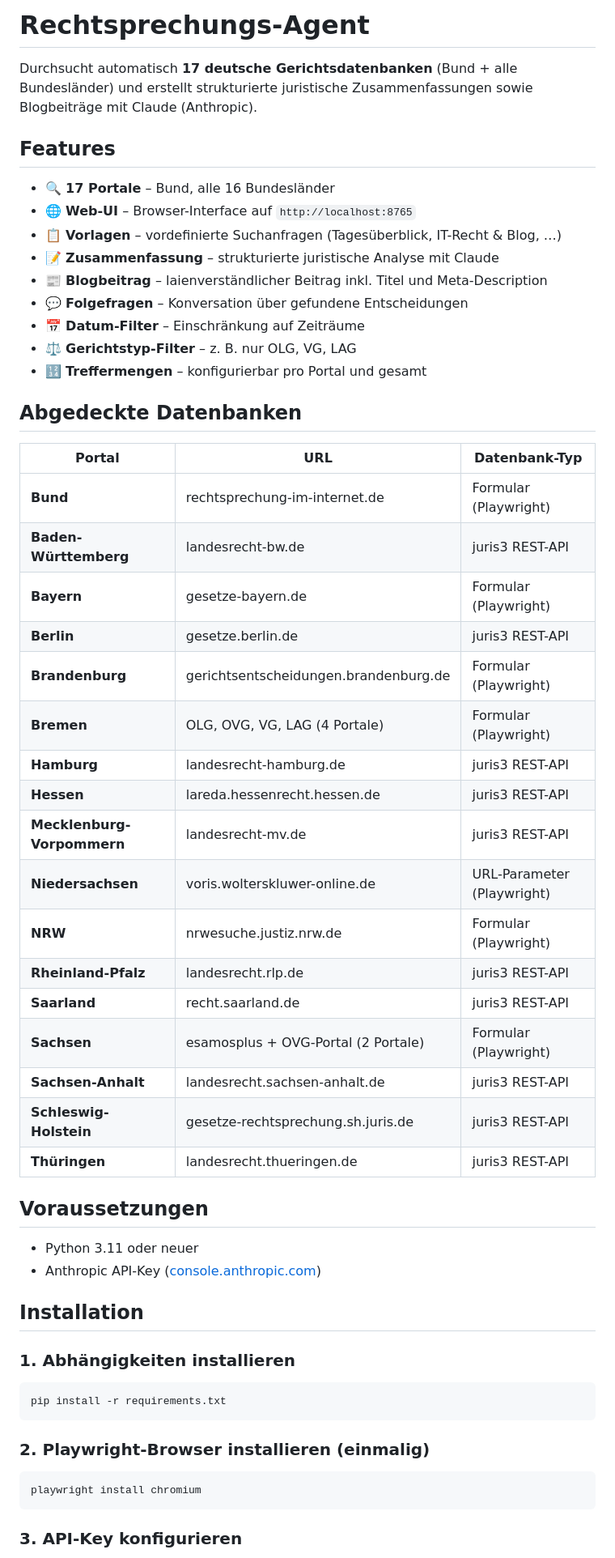
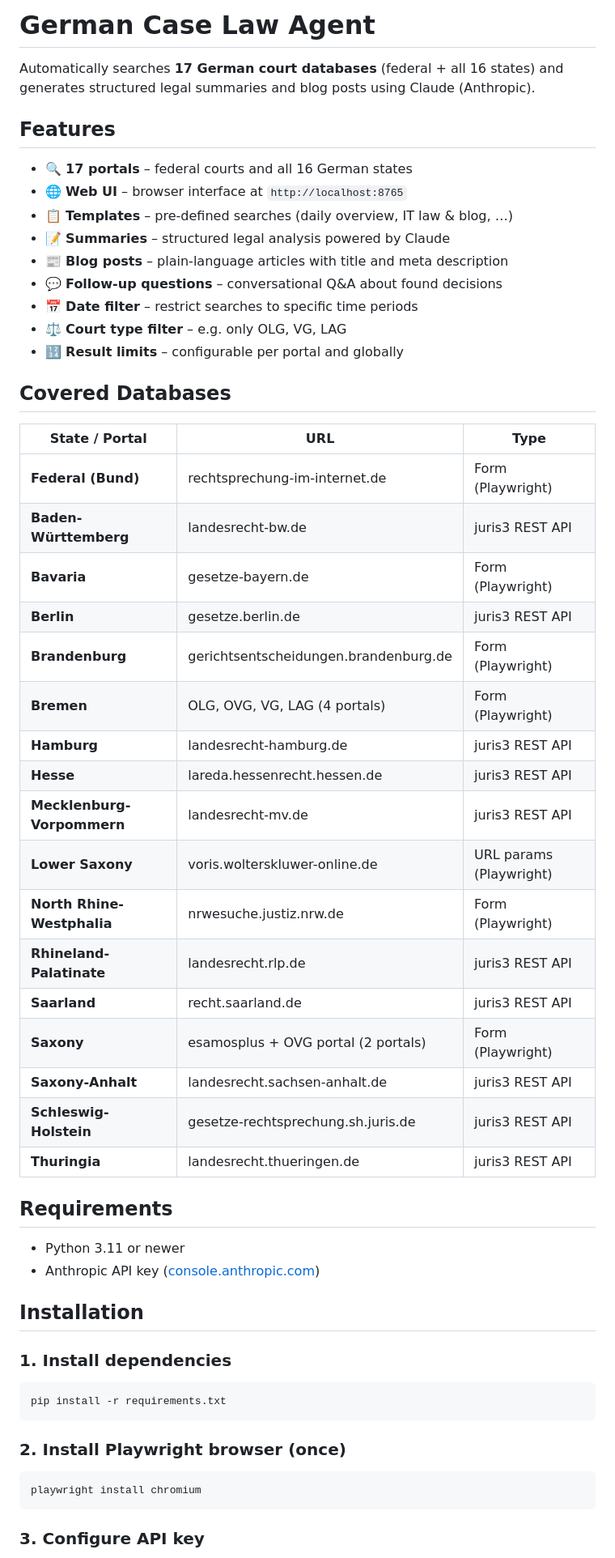
Before and after one commit to web-kl/case-law-database, a Markdown page: README.md, the part around one of its changes. Shown at 81% size. Drawn GitHub-style.

Commit message:
README: translated to English

````diff
--- a/README.md
+++ b/README.md
@@ -1,60 +1,60 @@
-# Rechtsprechungs-Agent
+# German Case Law Agent
 
-Durchsucht automatisch **17 deutsche Gerichtsdatenbanken** (Bund + alle Bundesländer)
-und erstellt strukturierte juristische Zusammenfassungen sowie Blogbeiträge mit Claude (Anthropic).
+Automatically searches **17 German court databases** (federal + all 16 states)
+and generates structured legal summaries and blog posts using Claude (Anthropic).
 
 ## Features
 
-- 🔍 **17 Portale** – Bund, alle 16 Bundesländer
-- 🌐 **Web-UI** – Browser-Interface auf `http://localhost:8765`
-- 📋 **Vorlagen** – vordefinierte Suchanfragen (Tagesüberblick, IT-Recht & Blog, …)
-- 📝 **Zusammenfassung** – strukturierte juristische Analyse mit Claude
-- 📰 **Blogbeitrag** – laienverständlicher Beitrag inkl. Titel und Meta-Description
-- 💬 **Folgefragen** – Konversation über gefundene Entscheidungen
-- 📅 **Datum-Filter** – Einschränkung auf Zeiträume
-- ⚖️ **Gerichtstyp-Filter** – z. B. nur OLG, VG, LAG
-- 🔢 **Treffermengen** – konfigurierbar pro Portal und gesamt
+- 🔍 **17 portals** – federal courts and all 16 German states
+- 🌐 **Web UI** – browser interface at `http://localhost:8765`
+- 📋 **Templates** – pre-defined searches (daily overview, IT law & blog, …)
+- 📝 **Summaries** – structured legal analysis powered by Claude
+- 📰 **Blog posts** – plain-language articles with title and meta description
+- 💬 **Follow-up questions** – conversational Q&A about found decisions
+- 📅 **Date filter** – restrict searches to specific time periods
+- ⚖️ **Court type filter** – e.g. only OLG, VG, LAG
+- 🔢 **Result limits** – configurable per portal and globally
 
-## Abgedeckte Datenbanken
+## Covered Databases
 
-| Portal | URL | Datenbank-Typ |
+| State / Portal | URL | Type |
 |---|---|---|
-| **Bund** | rechtsprechung-im-internet.de | Formular (Playwright) |
-| **Baden-Württemberg** | landesrecht-bw.de | juris3 REST-API |
-| **Bayern** | gesetze-bayern.de | Formular (Playwright) |
-| **Berlin** | gesetze.berlin.de | juris3 REST-API |
-| **Brandenburg** | gerichtsentscheidungen.brandenburg.de | Formular (Playwright) |
-| **Bremen** | OLG, OVG, VG, LAG (4 Portale) | Formular (Playwright) |
-| **Hamburg** | landesrecht-hamburg.de | juris3 REST-API |
-| **Hessen** | lareda.hessenrecht.hessen.de | juris3 REST-API |
-| **Mecklenburg-Vorpommern** | landesrecht-mv.de | juris3 REST-API |
-| **Niedersachsen** | voris.wolterskluwer-online.de | URL-Parameter (Playwright) |
-| **NRW** | nrwesuche.justiz.nrw.de | Formular (Playwright) |
-| **Rheinland-Pfalz** | landesrecht.rlp.de | juris3 REST-API |
-| **Saarland** | recht.saarland.de | juris3 REST-API |
-| **Sachsen** | esamosplus + OVG-Portal (2 Portale) | Formular (Playwright) |
-| **Sachsen-Anhalt** | landesrecht.sachsen-anhalt.de | juris3 REST-API |
-| **Schleswig-Holstein** | gesetze-rechtsprechung.sh.juris.de | juris3 REST-API |
-| **Thüringen** | landesrecht.thueringen.de | juris3 REST-API |
+| **Federal (Bund)** | rechtsprechung-im-internet.de | Form (Playwright) |
+| **Baden-Württemberg** | landesrecht-bw.de | juris3 REST API |
+| **Bavaria** | gesetze-bayern.de | Form (Playwright) |
+| **Berlin** | gesetze.berlin.de | juris3 REST API |
+| **Brandenburg** | gerichtsentscheidungen.brandenburg.de | Form (Playwright) |
+| **Bremen** | OLG, OVG, VG, LAG (4 portals) | Form (Playwright) |
+| **Hamburg** | landesrecht-hamburg.de | juris3 REST API |
+| **Hesse** | lareda.hessenrecht.hessen.de | juris3 REST API |
+| **Mecklenburg-Vorpommern** | landesrecht-mv.de | juris3 REST API |
+| **Lower Saxony** | voris.wolterskluwer-online.de | URL params (Playwright) |
+| **North Rhine-Westphalia** | nrwesuche.justiz.nrw.de | Form (Playwright) |
+| **Rhineland-Palatinate** | landesrecht.rlp.de | juris3 REST API |
+| **Saarland** | recht.saarland.de | juris3 REST API |
+| **Saxony** | esamosplus + OVG portal (2 portals) | Form (Playwright) |
+| **Saxony-Anhalt** | landesrecht.sachsen-anhalt.de | juris3 REST API |
+| **Schleswig-Holstein** | gesetze-rechtsprechung.sh.juris.de | juris3 REST API |
+| **Thuringia** | landesrecht.thueringen.de | juris3 REST API |
 
-## Voraussetzungen
+## Requirements
 
-- Python 3.11 oder neuer
-- Anthropic API-Key ([console.anthropic.com](https://console.anthropic.com/))
+- Python 3.11 or newer
+- Anthropic API key ([console.anthropic.com](https://console.anthropic.com/))
 
 ## Installation
 
-### 1. Abhängigkeiten installieren
+### 1. Install dependencies
 
 ```bash
 pip install -r requirements.txt
 ```
 
-### 2. Playwright-Browser installieren (einmalig)
+### 2. Install Playwright browser (once)
 
 ```bash
 playwright install chromium
 ```
 
-### 3. API-Key konfigurieren
+### 3. Configure API key
 
````
Also changed, not shown: other parts of README.md (+70 -71 lines).
